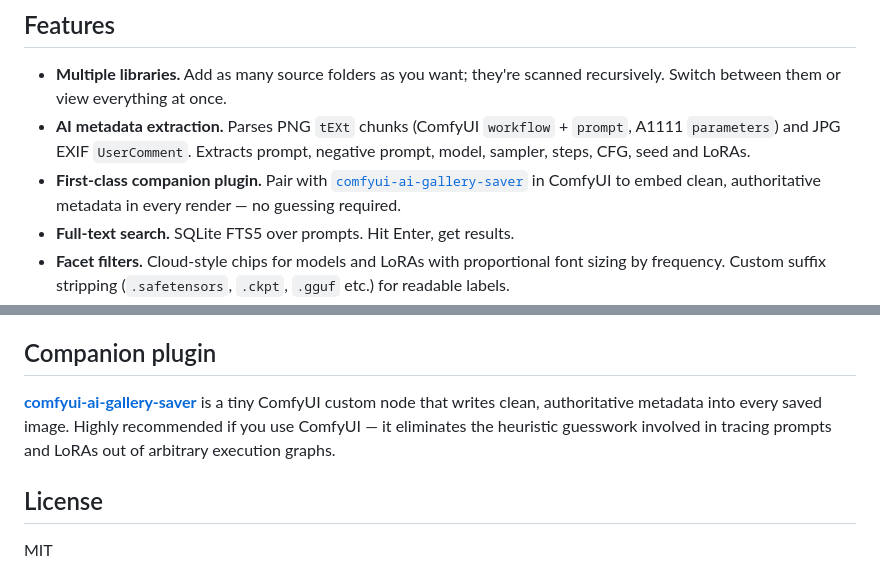
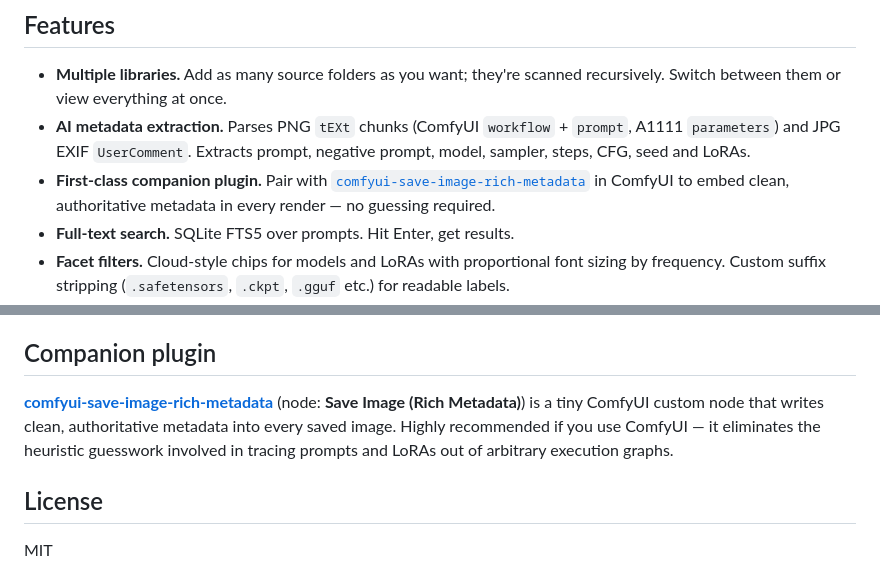
Before and after one commit to quzopl/ai-gallery, a Markdown page: README.md, 2 parts joined by grey strips. Rendered like a GitHub page.

Commit message:
docs: update companion plugin URL after rename
The plugin was renamed comfyui-ai-gallery-saver
-> comfyui-save-image-rich-metadata, with node display "Save Image
(Rich Metadata)". README links updated.

```diff
--- a/README.md
+++ b/README.md
@@ -22,7 +22,7 @@ both switchable from the top bar.
   `prompt`, A1111 `parameters`) and JPG EXIF `UserComment`. Extracts prompt,
   negative prompt, model, sampler, steps, CFG, seed and LoRAs.
 - **First-class companion plugin.** Pair with
-  [`comfyui-ai-gallery-saver`](https://github.com/quzopl/comfyui-ai-gallery-saver)
+  [`comfyui-save-image-rich-metadata`](https://github.com/quzopl/comfyui-save-image-rich-metadata)
   in ComfyUI to embed clean, authoritative metadata in every render — no
   guessing required.
 - **Full-text search.** SQLite FTS5 over prompts. Hit Enter, get results.
@@ -258,11 +258,11 @@ See `docs/superpowers/specs/` for the original design doc and
 
 ## Companion plugin
 
-[**comfyui-ai-gallery-saver**](https://github.com/quzopl/comfyui-ai-gallery-saver)
-is a tiny ComfyUI custom node that writes clean, authoritative metadata into
-every saved image. Highly recommended if you use ComfyUI — it eliminates the
-heuristic guesswork involved in tracing prompts and LoRAs out of arbitrary
-execution graphs.
+[**comfyui-save-image-rich-metadata**](https://github.com/quzopl/comfyui-save-image-rich-metadata)
+(node: **Save Image (Rich Metadata)**) is a tiny ComfyUI custom node that
+writes clean, authoritative metadata into every saved image. Highly
+recommended if you use ComfyUI — it eliminates the heuristic guesswork
+involved in tracing prompts and LoRAs out of arbitrary execution graphs.
 
 ## License
 
```
Also changed, not shown: other parts of README.md (+1 -1 lines).
